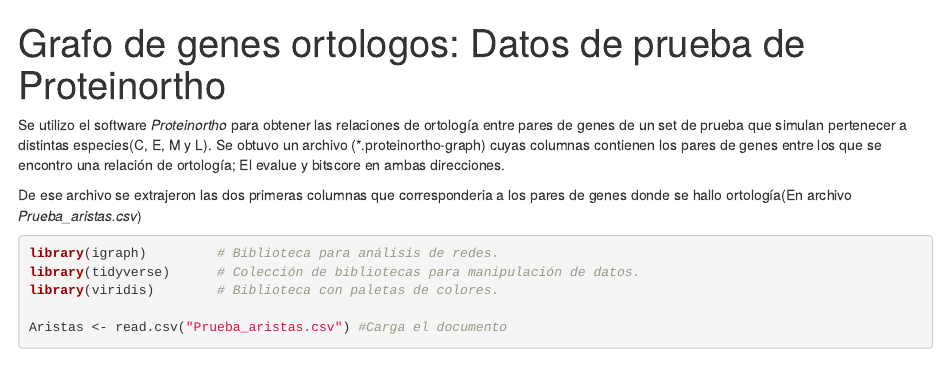
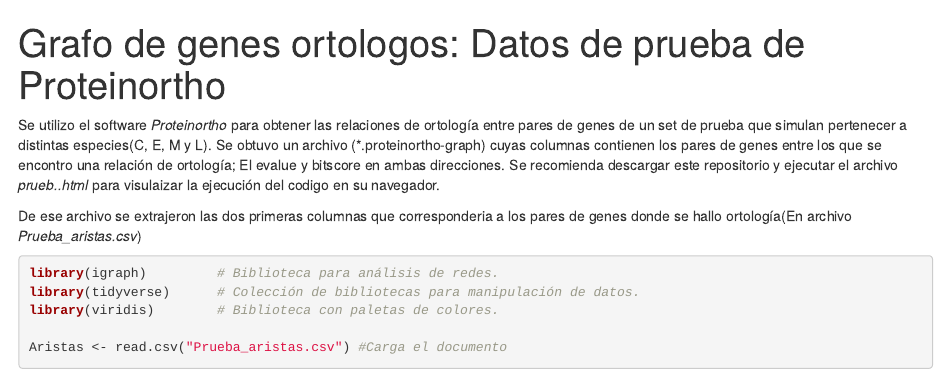
Before and after one commit to anuikils/Graph-theory-notes, an R Markdown document (prueba.Rmd): the page in a window 1100 px wide, from its top. Rendered offline with R 4.5, knitr and Pandoc, with nearby package versions; some code elsewhere in the file could not run offline.

Commit message:
Update prueba.Rmd

```diff
--- a/prueba.Rmd
+++ b/prueba.Rmd
@@ -5,7 +5,7 @@
     df_print: paged
 ---
 
-Se utilizo el software *Proteinortho* para obtener las relaciones de ortología entre pares de genes de un set de prueba que simulan pertenecer a distintas especies(C, E, M y L). Se obtuvo un archivo (\*.proteinortho-graph) cuyas columnas contienen los pares de genes entre los que se encontro una relación de ortología; El evalue y bitscore en ambas direcciones.
+Se utilizo el software *Proteinortho* para obtener las relaciones de ortología entre pares de genes de un set de prueba que simulan pertenecer a distintas especies(C, E, M y L). Se obtuvo un archivo (\*.proteinortho-graph) cuyas columnas contienen los pares de genes entre los que se encontro una relación de ortología; El evalue y bitscore en ambas direcciones. Se recomienda descargar este repositorio y ejecutar el archivo *prueb..html* para visulaizar la ejecución del codigo en su navegador.
 
 De ese archivo se extrajeron las dos primeras columnas que corresponderia a los pares de genes donde se hallo ortología(En archivo *Prueba_aristas.csv*)
 
```
